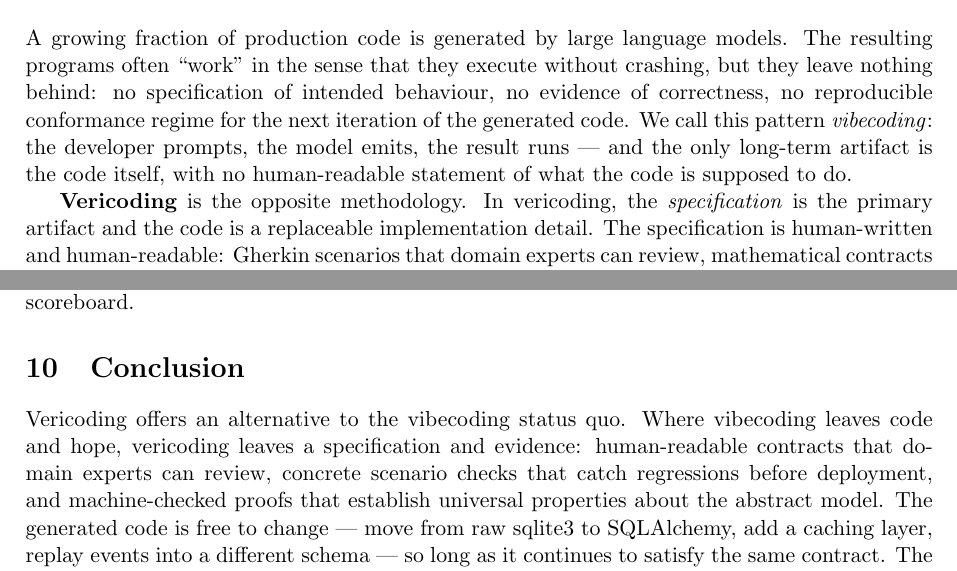
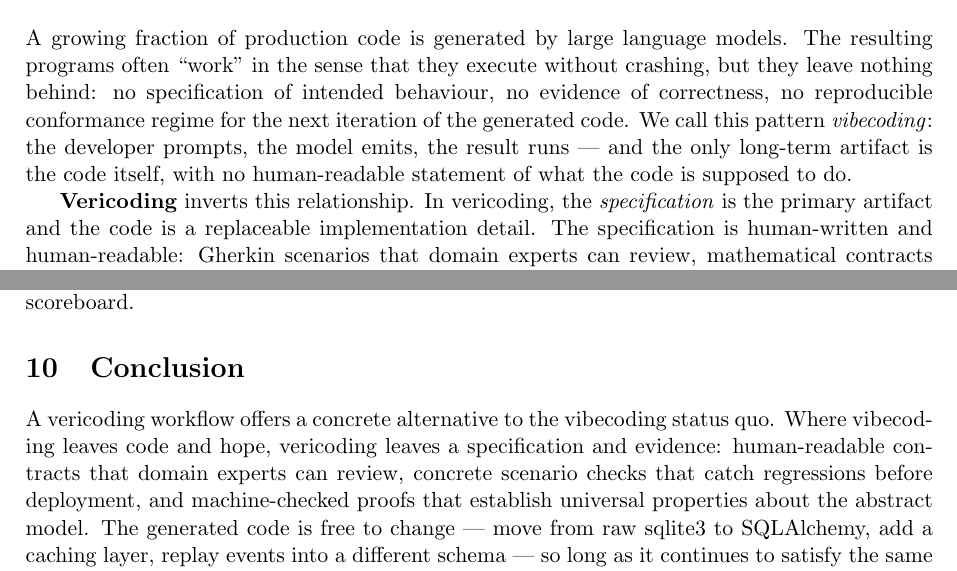
Before and after one commit to scidonia/specsaver, a LaTeX paper (docs/specsaver-whitepaper.tex): two parts of pages 1 and 10 of 11, joined at a grey line, cut so that both start at the same text. Compiled offline with pdfLaTeX.

Commit message:
docs: don't claim to propose vericoding — it exists; we propose a toolchain that operationalises it

```diff
--- a/docs/specsaver-whitepaper.tex
+++ b/docs/specsaver-whitepaper.tex
@@ -106,7 +106,7 @@ prompts, the model emits, the result runs --- and the only long-term
 artifact is the code itself, with no human-readable statement of what
 the code is supposed to do.
 
-\textbf{Vericoding} is the opposite methodology.  In vericoding, the
+\textbf{Vericoding} inverts this relationship.  In vericoding, the
 \emph{specification} is the primary artifact and the code is a
 replaceable implementation detail.  The specification is human-written
 and human-readable: Gherkin scenarios that domain experts can review,
@@ -858,7 +858,7 @@ into the scoreboard.
 \section{Conclusion}\label{sec:conclusion}
 %=====================================================================
 
-Vericoding offers an alternative to the vibecoding status quo.  Where
+A vericoding workflow offers a concrete alternative to the vibecoding status quo.  Where
 vibecoding leaves code and hope, vericoding leaves a specification and
 evidence: human-readable contracts that domain experts can review,
 concrete scenario checks that catch regressions before deployment, and
```
Also changed, not shown: docs/specsaver-whitepaper.pdf.
